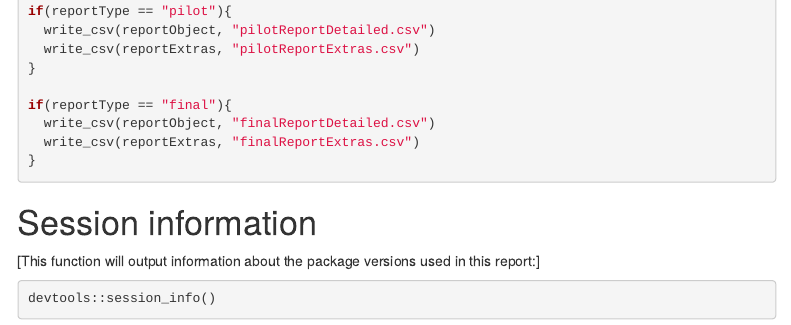
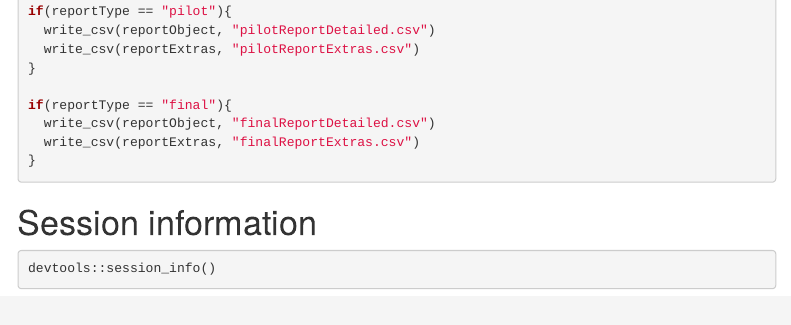
Before and after one commit to METRICS-CARPS/CARPS_1-6-2014_PS, an R Markdown document (finalReport.Rmd): the page in a window 1100 px wide, from 9950 px down. Rendered offline with R 4.5, knitr and Pandoc, with nearby package versions; some code elsewhere in the file could not run offline; menus at the side of the page are left out.

Commit message:
minor reorganisation

````diff
--- a/finalReport.Rmd
+++ b/finalReport.Rmd
@@ -418,8 +418,6 @@ if(reportType == "final"){
 
 # Session information
 
-[This function will output information about the package versions used in this report:]
-
 ```{r session_info, include=TRUE, echo=TRUE, results='markup'}
 devtools::session_info()
 ```
````
Also changed, not shown: history/reportObject_pilot_CARPS_1-6-2014_PS.csv (renamed from reportObject_pilot_CARPS_1-6-2014_PS.csv).
